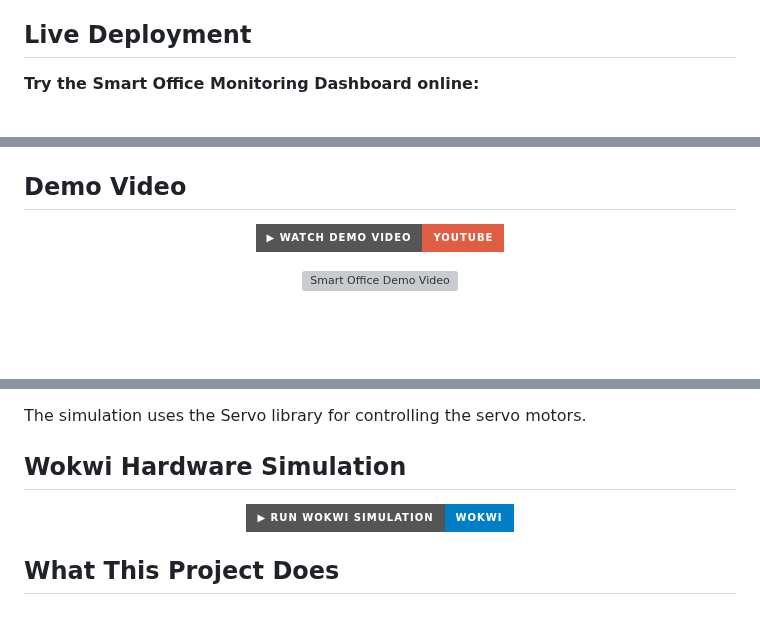
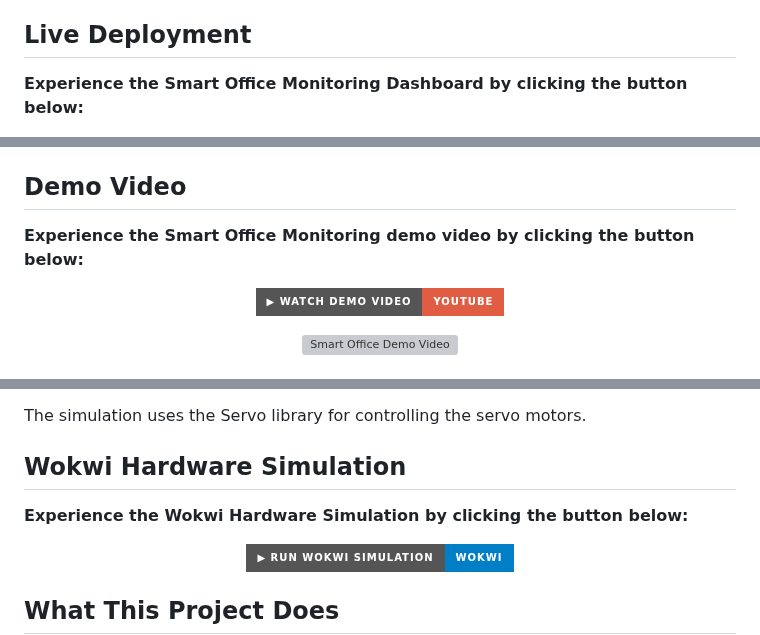
Before and after one commit to bappyBDN/Smart_Office_Monitor, a Markdown page: README.md, 3 parts joined by grey strips. GitHub-like rendering; badges without logos; blank space fills up the shorter version; grey boxes are pictures that could not be loaded.

```diff
--- a/README.md
+++ b/README.md
@@ -6,7 +6,7 @@ This project helps users see which devices are ON or OFF, monitor current power
 
 ## Live Deployment
 
-**Try the Smart Office Monitoring Dashboard online:**
+**Experience the Smart Office Monitoring Dashboard by clicking the button below:**
 
 
 <p align="center">
@@ -18,7 +20,7 @@ This project helps users see which devices are ON or OFF, monitor current power
 
 ## Demo Video
 
-
+**Experience the Smart Office Monitoring demo video by clicking the button below:**
 
 <p align="center">
   <a href="https://youtu.be/G_YasilfTBQ">
@@ -70,7 +72,7 @@ The simulation uses the Servo library for controlling the servo motors.
 
 
 ## Wokwi Hardware Simulation
-
+**Experience the Wokwi Hardware Simulation by clicking the button below:**
 <p align="center">
   <a href="https://wokwi.com/projects/468609762088143873">
     <img src="https://img.shields.io/badge/▶%20Run%20Wokwi%20Simulation-Wokwi-blue?style=for-the-badge" alt="Run Wokwi Simulation">
```
Also changed, not shown: other parts of README.md (+3 -1 lines).
